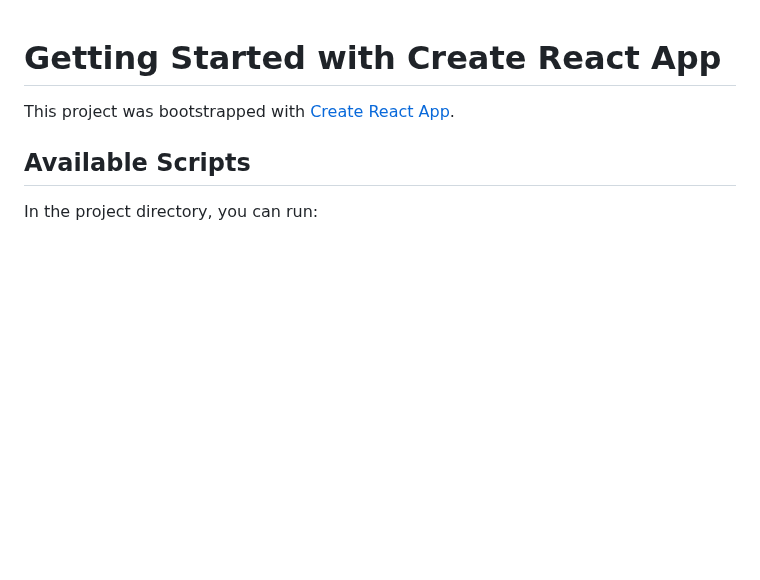
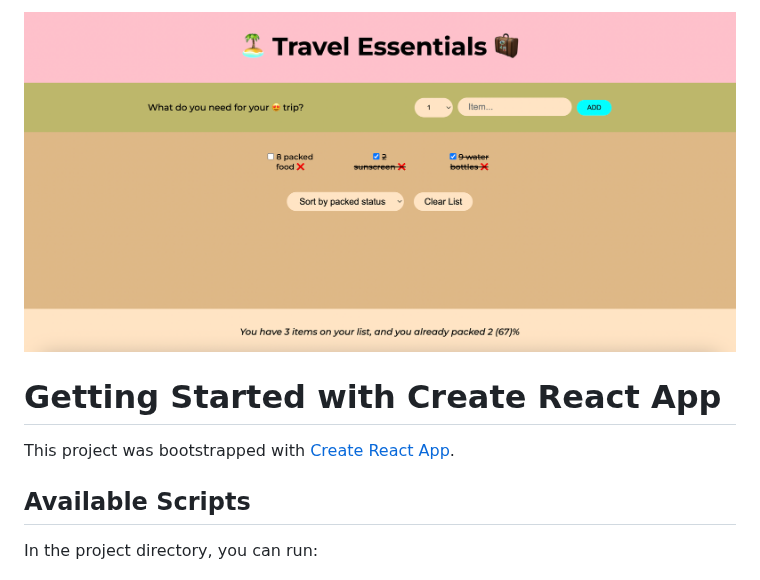
Before and after one commit to Phuntsok68/Travel-Essentials, a Markdown page: README.md, the part around the change. Drawn GitHub-style; blank space fills up the shorter version.

```diff
--- a/README.md
+++ b/README.md
@@ -1,3 +1,5 @@
+![travel](travel.png)
+
 # Getting Started with Create React App
 
 This project was bootstrapped with [Create React App](https://github.com/facebook/create-react-app).
```
